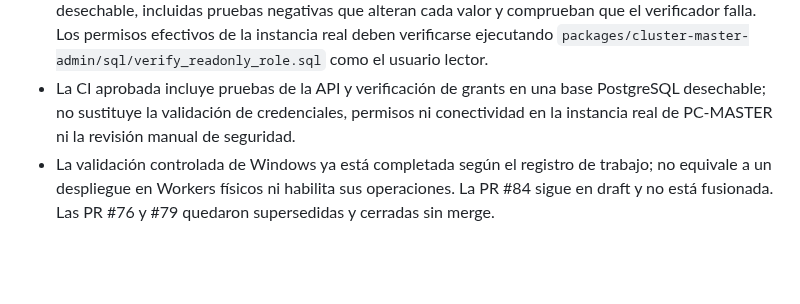
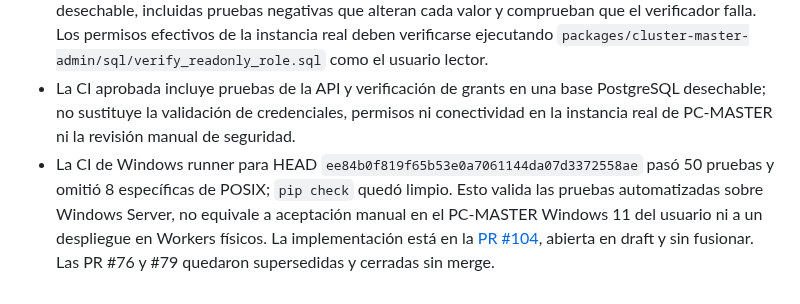
Before and after one commit to D3ckardCain/Geelark-IA, a Markdown page: docs/MANUAL_USUARIO_PANEL_CONTROL_MASTER.md, the part around the change. GitHub-like rendering; blank space fills up the shorter version.

Commit message:
docs(admin): actualizar estado y auditoría de PR 104

```diff
--- a/docs/MANUAL_USUARIO_PANEL_CONTROL_MASTER.md
+++ b/docs/MANUAL_USUARIO_PANEL_CONTROL_MASTER.md
@@ -97,4 +97,4 @@ Si PostgreSQL está alojado remotamente, consultar datos reales requiere Interne
 - La sesión se guarda en SQLite local y expira en ocho horas. En POSIX, el directorio de sesiones debe pertenecer al usuario del proceso, tener modo privado `0700` y no depender de un directorio superior sustituible; se permite un directorio raíz con sticky bit como `/tmp`.
 - CI verifica los permisos del rol y sus valores de sesión (`default_transaction_read_only`, `statement_timeout`, `lock_timeout`, `idle_in_transaction_session_timeout`) en PostgreSQL desechable, incluidas pruebas negativas que alteran cada valor y comprueban que el verificador falla. Los permisos efectivos de la instancia real deben verificarse ejecutando `packages/cluster-master-admin/sql/verify_readonly_role.sql` como el usuario lector.
 - La CI aprobada incluye pruebas de la API y verificación de grants en una base PostgreSQL desechable; no sustituye la validación de credenciales, permisos ni conectividad en la instancia real de PC-MASTER ni la revisión manual de seguridad.
-- La validación controlada de Windows ya está completada según el registro de trabajo; no equivale a un despliegue en Workers físicos ni habilita sus operaciones. La PR #84 sigue en draft y no está fusionada. Las PR #76 y #79 quedaron supersedidas y cerradas sin merge.
+- La CI de Windows runner para HEAD `ee84b0f819f65b53e0a7061144da07d3372558ae` pasó 50 pruebas y omitió 8 específicas de POSIX; `pip check` quedó limpio. Esto valida las pruebas automatizadas sobre Windows Server, no equivale a aceptación manual en el PC-MASTER Windows 11 del usuario ni a un despliegue en Workers físicos. La implementación está en la [PR #104](https://github.com/D3ckardCain/Geelark-IA/pull/104), abierta en draft y sin fusionar. Las PR #76 y #79 quedaron supersedidas y cerradas sin merge.
```
